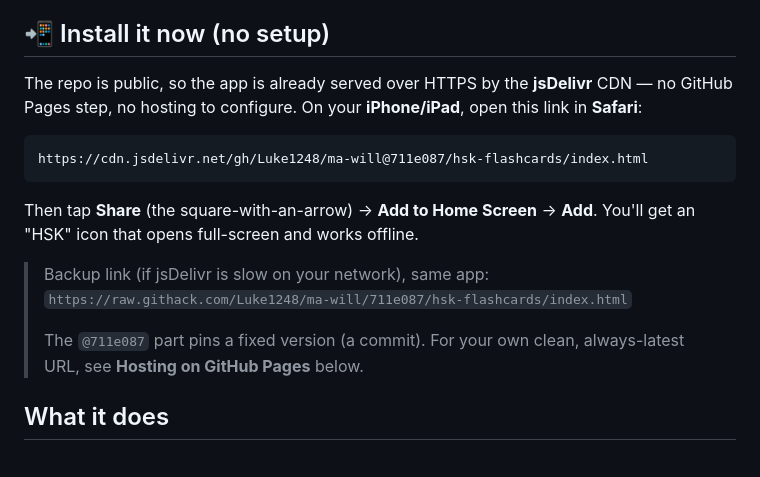
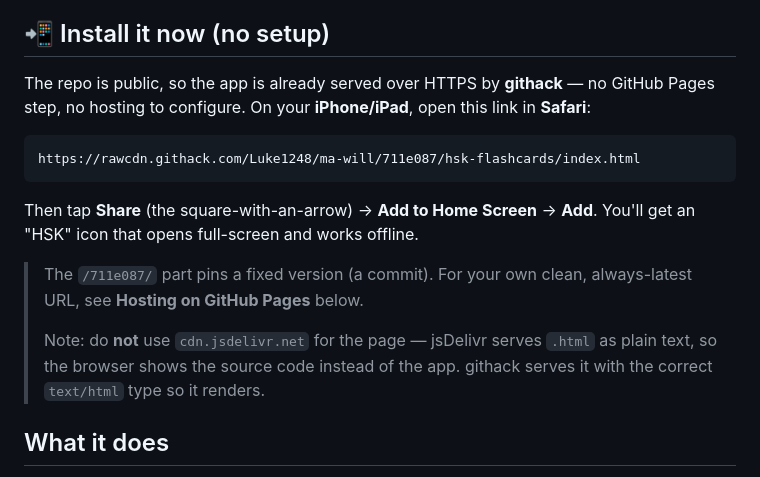
Before and after one commit to Luke1248/ma-will, a Markdown page: hsk-flashcards/README.md, the part around the change. Rendered like a GitHub page.

Commit message:
Use githack (renders HTML) instead of jsDelivr for install link [skip ci]
jsDelivr serves .html with a text/plain content-type, so the browser shows
the source instead of rendering the app. githack serves the correct
text/html type. Swap the instant-install link accordingly.

Co-Authored-By: Claude Opus 4.8 <noreply@anthropic.com>
Claude-Session: https://claude.ai/code/session_01KVDpwrAep9Ajvqemd4xUb1

````diff
--- a/hsk-flashcards/README.md
+++ b/hsk-flashcards/README.md
@@ -7,22 +7,23 @@ App Store, no install, no account.
 
 ## 📲 Install it now (no setup)
 
-The repo is public, so the app is already served over HTTPS by the **jsDelivr**
-CDN — no GitHub Pages step, no hosting to configure. On your **iPhone/iPad**,
-open this link in **Safari**:
+The repo is public, so the app is already served over HTTPS by **githack** —
+no GitHub Pages step, no hosting to configure. On your **iPhone/iPad**, open
+this link in **Safari**:
 
 ```
-https://cdn.jsdelivr.net/gh/Luke1248/ma-will@711e087/hsk-flashcards/index.html
+https://rawcdn.githack.com/Luke1248/ma-will/711e087/hsk-flashcards/index.html
 ```
 
 Then tap **Share** (the square-with-an-arrow) → **Add to Home Screen** → **Add**.
 You'll get an "HSK" icon that opens full-screen and works offline.
 
-> Backup link (if jsDelivr is slow on your network), same app:
-> `https://raw.githack.com/Luke1248/ma-will/711e087/hsk-flashcards/index.html`
+> The `/711e087/` part pins a fixed version (a commit). For your own clean,
+> always-latest URL, see **Hosting on GitHub Pages** below.
 >
-> The `@711e087` part pins a fixed version (a commit). For your own clean,
-> always-latest URL, see **Hosting on GitHub Pages** below.
+> Note: do **not** use `cdn.jsdelivr.net` for the page — jsDelivr serves `.html`
+> as plain text, so the browser shows the source code instead of the app.
+> githack serves it with the correct `text/html` type so it renders.
 
 ## What it does
 
````
